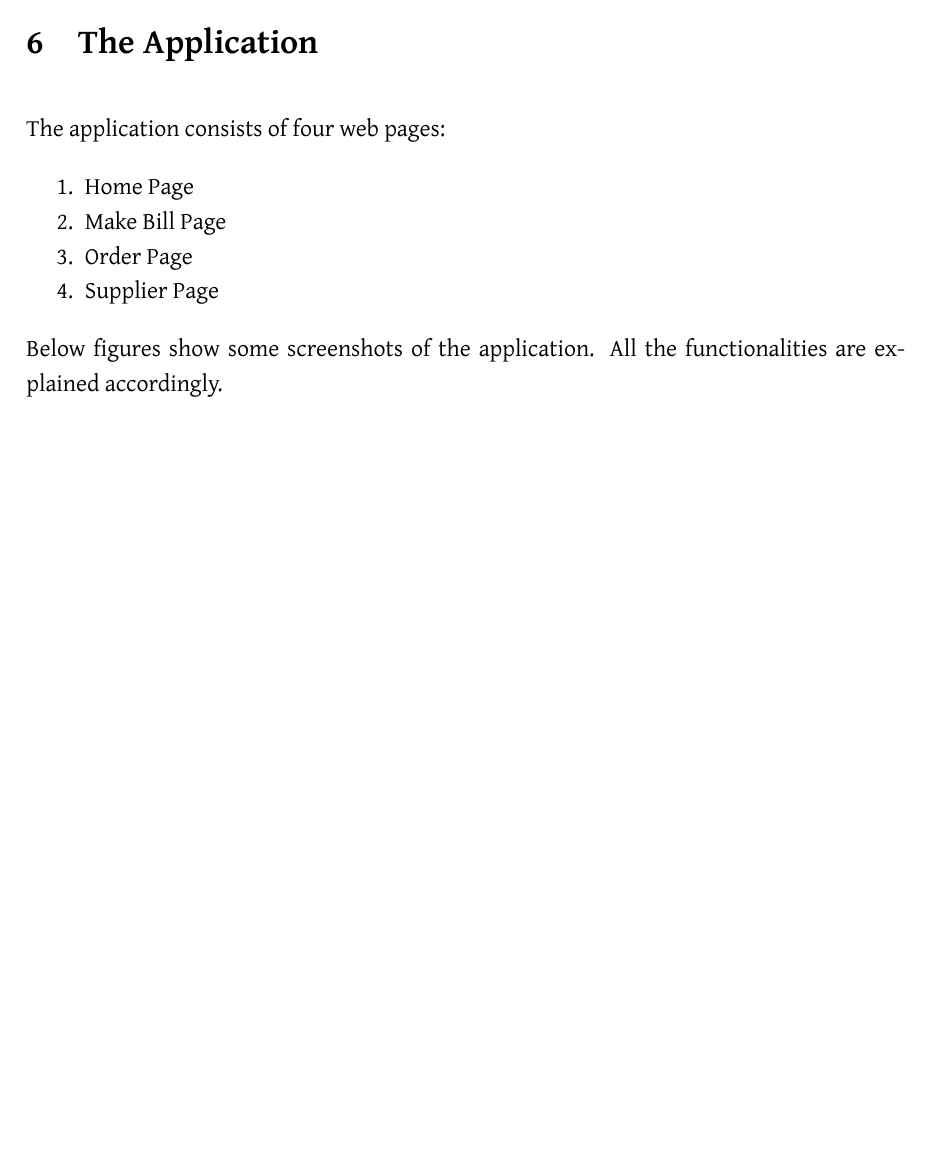
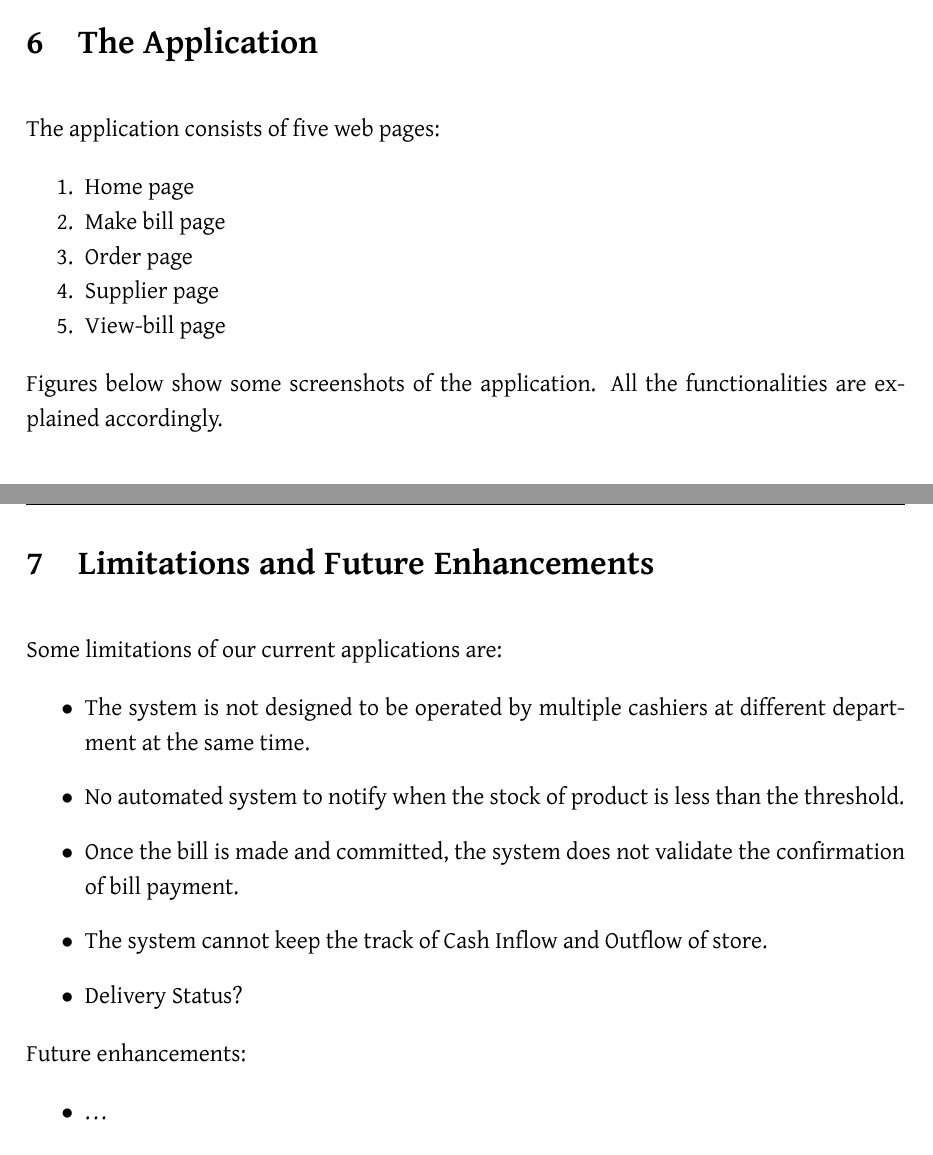
Before and after one commit to munikarmanish/dsms-report, a LaTeX document (dsms-report.tex, which reads sec/app.tex, sec/limit.tex): part of page 18 of 22 before the commit and two parts of pages 18 and 22 of 23 after it, the two joined at a grey line, cut so that both start at the same text, the shorter picture padded with empty space. The pictures show the PDF file dsms-report.pdf that the author committed with the source.

Commit message:
added limitations

```diff
--- a/sec/app.tex
+++ b/sec/app.tex
@@ -1,14 +1,15 @@
 \section{The Application}
 
-The application consists of four web pages:
+The application consists of five web pages:
 \begin{enumerate}[noitemsep,topsep=0pt]
-  \item Home Page
-  \item Make Bill Page
-  \item Order Page
-  \item Supplier Page
+  \item Home page
+  \item Make bill page
+  \item Order page
+  \item Supplier page
+  \item View-bill page
 \end{enumerate}
 
-Below figures show some screenshots of the application. All the
+Figures below show some screenshots of the application. All the
 functionalities are explained accordingly.
 
 \subsection{Home Page}
--- /dev/null
+++ b/sec/limit.tex
@@ -0,0 +1,15 @@
+\section{Limitations and Future Enhancements}
+
+Some limitations of our current applications are:
+\begin{itemize}[topsep=0pt]
+  \item The system is not designed to be operated by multiple cashiers at
+    different department at the same time.
+  \item No automated system to notify when the stock of product is less than
+    the threshold.
+  \item Once the bill is made and committed, the system does not validate the
+    confirmation of bill payment.
+  \item The system cannot keep the track of Cash Inflow and Outflow of store.
+  \item Delivery Status?
+\end{itemize}
+
+Future enhancements:
```
Also changed, not shown: dsms-report.tex (+2 -0 lines), dsms-report.pdf, sec/limit.tex (3 more changed lines).
